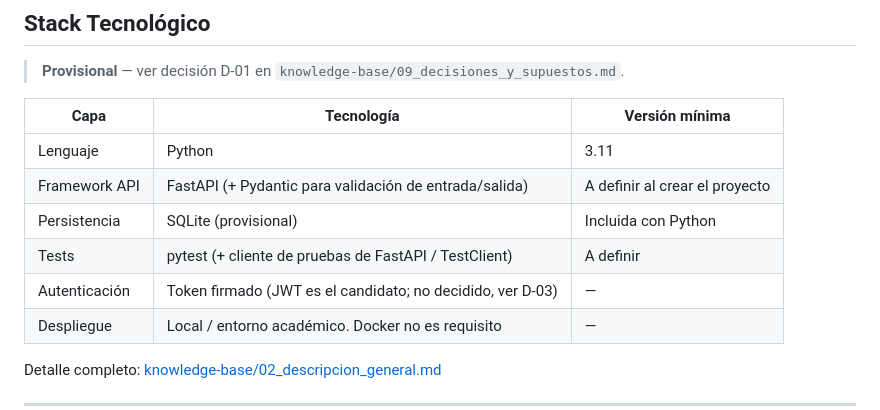
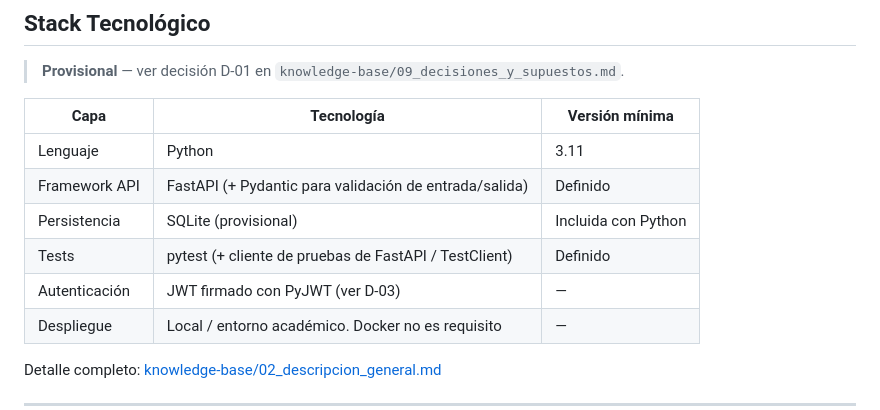
Before and after one commit to belcalvo93/turnosodontologia, a Markdown page: AGENTS.md, the part around the change. Drawn GitHub-style.

```diff
--- a/AGENTS.md
+++ b/AGENTS.md
@@ -12,10 +12,10 @@
 | Capa | Tecnología | Versión mínima |
 |------|------------|----------------|
 | Lenguaje | Python | 3.11 |
-| Framework API | FastAPI (+ Pydantic para validación de entrada/salida) | A definir al crear el proyecto |
+| Framework API | FastAPI (+ Pydantic para validación de entrada/salida) | Definido |
 | Persistencia | SQLite (provisional) | Incluida con Python |
-| Tests | pytest (+ cliente de pruebas de FastAPI / TestClient) | A definir |
-| Autenticación | Token firmado (JWT es el candidato; no decidido, ver D-03) | — |
+| Tests | pytest (+ cliente de pruebas de FastAPI / TestClient) | Definido |
+| Autenticación | JWT firmado con PyJWT (ver D-03) | — |
 | Despliegue | Local / entorno académico. Docker no es requisito | — |
 
 Detalle completo: [knowledge-base/02_descripcion_general.md](knowledge-base/02_descripcion_general.md)
```
Also changed, not shown: CLAUDE.md (+3 -3 lines), knowledge-base/09_decisiones_y_supuestos.md (+5 -5 lines).
